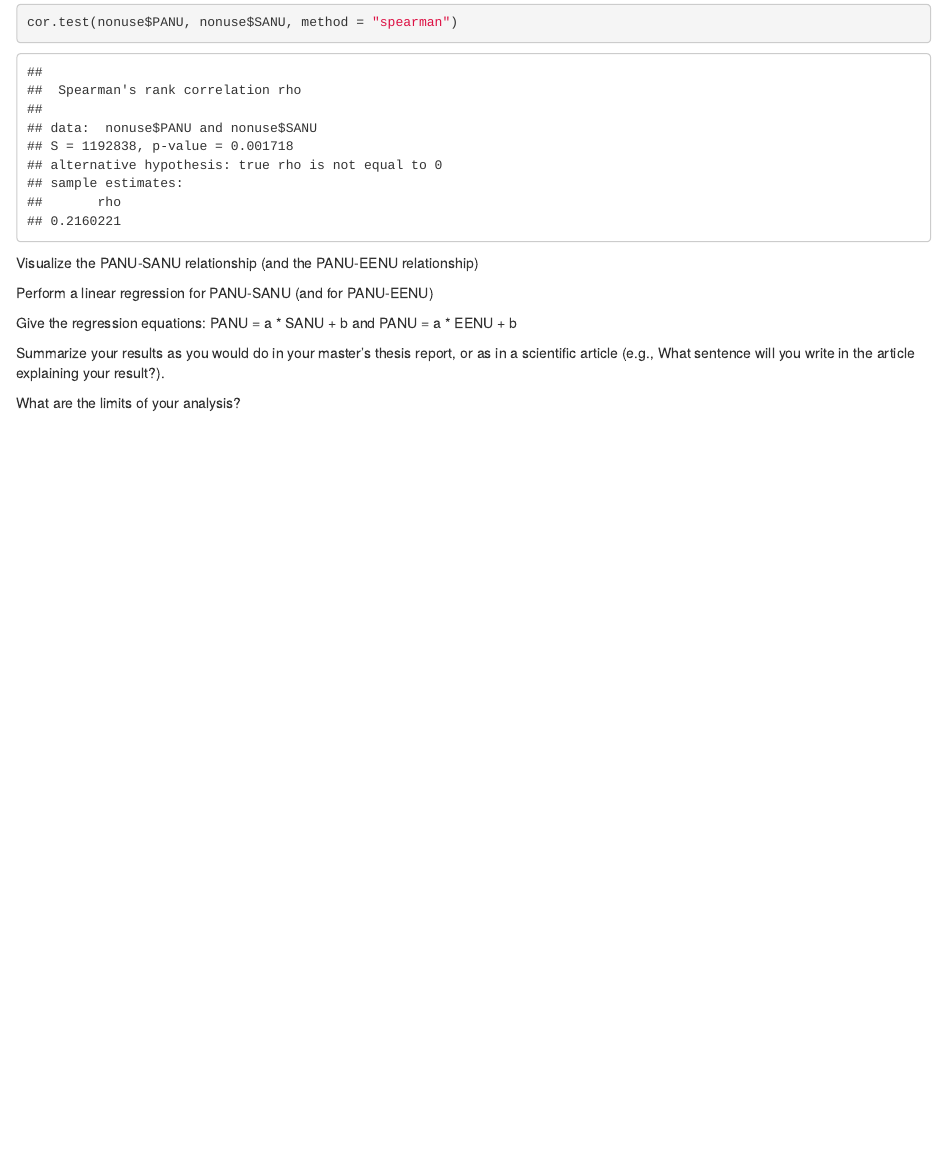
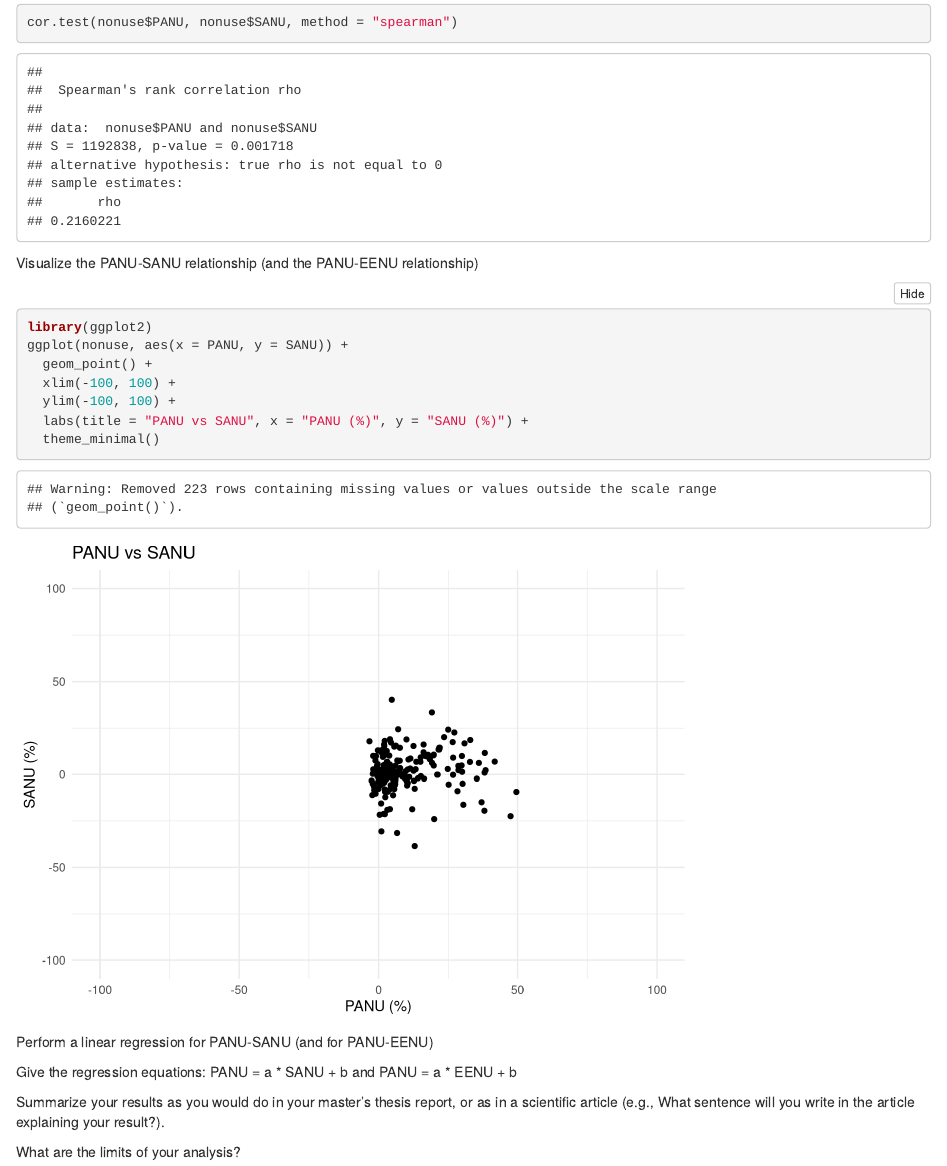
Before and after one commit to celinebenstudent/Series02-RStudio, an R Markdown document (Series02.Rmd): the page in a window 1100 px wide, from 1590 px down. Rendered offline with R 4.5, knitr and Pandoc, with nearby package versions; folded parts are opened.

Commit message:
add a plot of panu-sanu and linear regression

````diff
--- a/Series02.Rmd
+++ b/Series02.Rmd
@@ -62,6 +62,19 @@ cor.test(nonuse$PANU, nonuse$SANU, method = "spearman")
 
 
 Visualize the PANU-SANU relationship (and the PANU-EENU relationship)
+
+```{r plot-sanu}
+library(ggplot2)
+ggplot(nonuse, aes(x = PANU, y = SANU)) +
+  geom_point() +
+  xlim(-100, 100) +
+  ylim(-100, 100) +
+  labs(title = "PANU vs SANU", x = "PANU (%)", y = "SANU (%)") +
+  theme_minimal()
+
+
+```
+
 
 Perform a linear regression for PANU-SANU (and for PANU-EENU)
 
````
